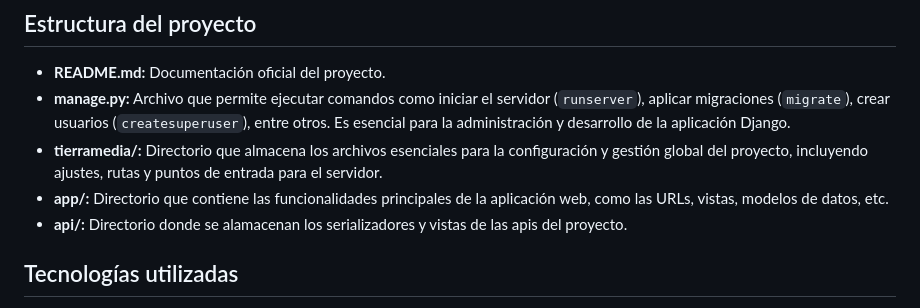
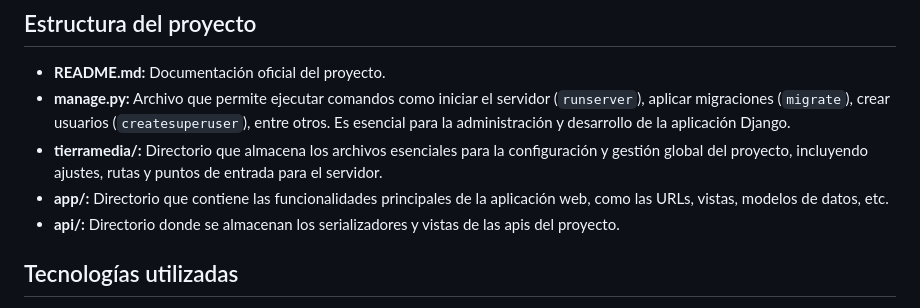
Before and after one commit to Carlos5Noob/TierraMedia-Django, a Markdown page: README.md, the part around the change. Rendered like a GitHub page.

Commit message:
README definitivo

```diff
--- a/README.md
+++ b/README.md
@@ -12,7 +12,7 @@ Aplicación web funcional donde los usuarios, al autenticarse en el sistema, pue
 - **manage.py:** Archivo que permite ejecutar comandos como iniciar el servidor (`runserver`), aplicar migraciones (`migrate`), crear usuarios (`createsuperuser`), entre otros. Es esencial para la administración y desarrollo de la aplicación Django.
 - **tierramedia/:** Directorio que almacena los archivos esenciales para la configuración y gestión global del proyecto, incluyendo ajustes, rutas y puntos de entrada para el servidor.
 - **app/:** Directorio que contiene las funcionalidades principales de la aplicación web, como las URLs, vistas, modelos de datos, etc.
-- **api/:** Directorio donde se alamacenan los serializadores y vistas de las apis del proyecto.
+- **api/:** Directorio donde se almacenan los serializadores y vistas de las apis del proyecto.
 
 ## Tecnologías utilizadas
 
```
